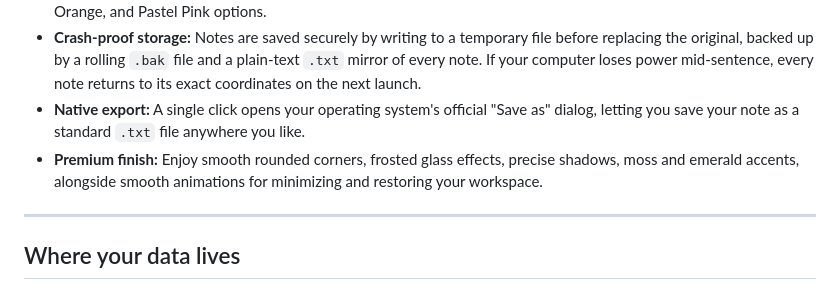
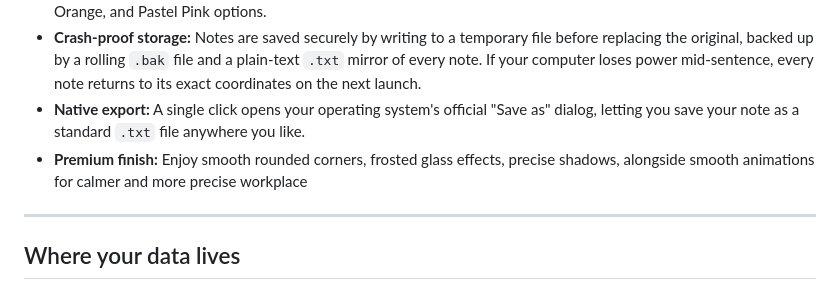
Before and after one commit to CottonCowDev/frond, a Markdown page: README.md, the part around the change. GitHub-like rendering.

```diff
--- a/README.md
+++ b/README.md
@@ -74,7 +74,7 @@ Notes behave like physical cards in an office filing system:
 *   **Pastel highlighter wheel:** Hold the `H` button for 500 ms and a circular menu fans out with Classic Yellow, Soft Orange, and Pastel Pink options.
 *   **Crash-proof storage:** Notes are saved securely by writing to a temporary file before replacing the original, backed up by a rolling `.bak` file and a plain-text `.txt` mirror of every note. If your computer loses power mid-sentence, every note returns to its exact coordinates on the next launch.
 *   **Native export:** A single click opens your operating system's official "Save as" dialog, letting you save your note as a standard `.txt` file anywhere you like.
-*   **Premium finish:** Enjoy smooth rounded corners, frosted glass effects, precise shadows, moss and emerald accents, alongside smooth animations for minimizing and restoring your workspace.
+*   **Premium finish:** Enjoy smooth rounded corners, frosted glass effects, precise shadows, alongside smooth animations for calmer and more precise workplace
 
 ---
 
```
